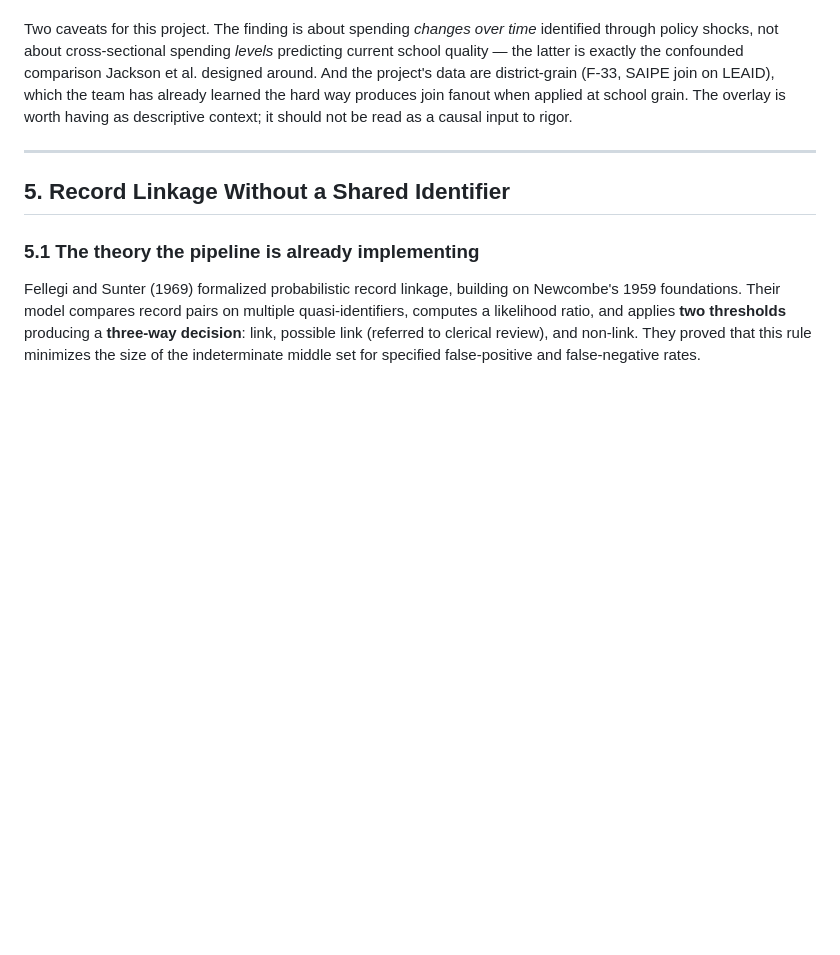
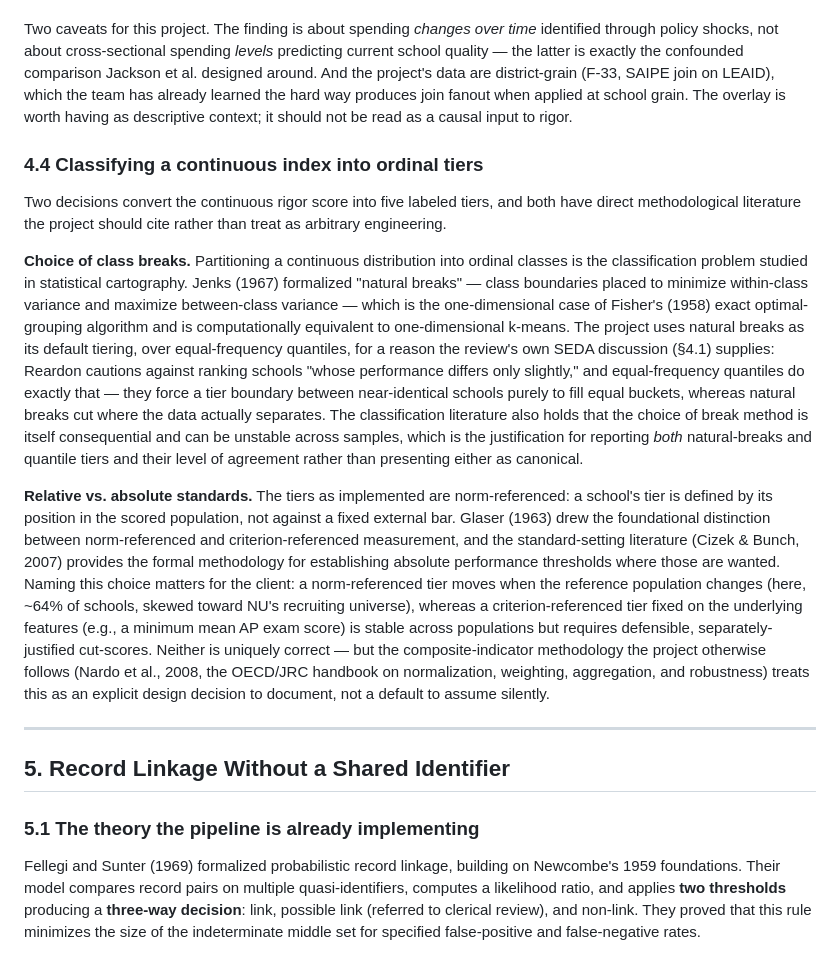
Before and after one commit to mchalekson/498-capstone, a Markdown page: literature_review.md, the part around one of its changes. GitHub-like rendering; blank space fills up the shorter version.

```diff
--- a/literature_review.md
+++ b/literature_review.md
@@ -100,6 +100,14 @@ The project's per-student funding overlay draws on Census F-33 and SAIPE. Jackso
 
 Two caveats for this project. The finding is about spending *changes over time* identified through policy shocks, not about cross-sectional spending *levels* predicting current school quality — the latter is exactly the confounded comparison Jackson et al. designed around. And the project's data are district-grain (F-33, SAIPE join on LEAID), which the team has already learned the hard way produces join fanout when applied at school grain. The overlay is worth having as descriptive context; it should not be read as a causal input to rigor.
 
+### 4.4 Classifying a continuous index into ordinal tiers
+
+Two decisions convert the continuous rigor score into five labeled tiers, and both have direct methodological literature the project should cite rather than treat as arbitrary engineering.
+
+**Choice of class breaks.** Partitioning a continuous distribution into ordinal classes is the classification problem studied in statistical cartography. Jenks (1967) formalized "natural breaks" — class boundaries placed to minimize within-class variance and maximize between-class variance — which is the one-dimensional case of Fisher's (1958) exact optimal-grouping algorithm and is computationally equivalent to one-dimensional k-means. The project uses natural breaks as its default tiering, over equal-frequency quantiles, for a reason the review's own SEDA discussion (§4.1) supplies: Reardon cautions against ranking schools "whose performance differs only slightly," and equal-frequency quantiles do exactly that — they force a tier boundary between near-identical schools purely to fill equal buckets, whereas natural breaks cut where the data actually separates. The classification literature also holds that the choice of break method is itself consequential and can be unstable across samples, which is the justification for reporting *both* natural-breaks and quantile tiers and their level of agreement rather than presenting either as canonical.
+
+**Relative vs. absolute standards.** The tiers as implemented are norm-referenced: a school's tier is defined by its position in the scored population, not against a fixed external bar. Glaser (1963) drew the foundational distinction between norm-referenced and criterion-referenced measurement, and the standard-setting literature (Cizek & Bunch, 2007) provides the formal methodology for establishing absolute performance thresholds where those are wanted. Naming this choice matters for the client: a norm-referenced tier moves when the reference population changes (here, ~64% of schools, skewed toward NU's recruiting universe), whereas a criterion-referenced tier fixed on the underlying features (e.g., a minimum mean AP exam score) is stable across populations but requires defensible, separately-justified cut-scores. Neither is uniquely correct — but the composite-indicator methodology the project otherwise follows (Nardo et al., 2008, the OECD/JRC handbook on normalization, weighting, aggregation, and robustness) treats this as an explicit design decision to document, not a default to assume silently.
+
 ---
 
 ## 5. Record Linkage Without a Shared Identifier
```
Also changed, not shown: other parts of literature_review.md (+11 -0 lines), docs/RIGOR_CLASSIFICATION.md (+6 -0 lines).
